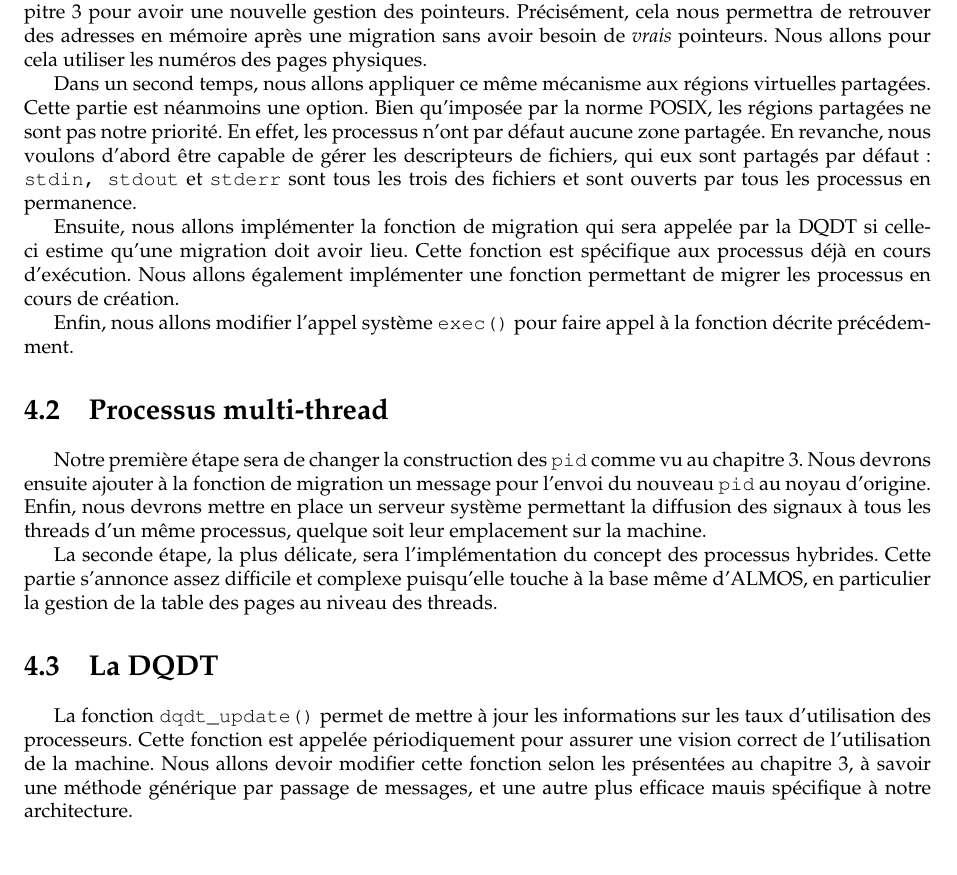
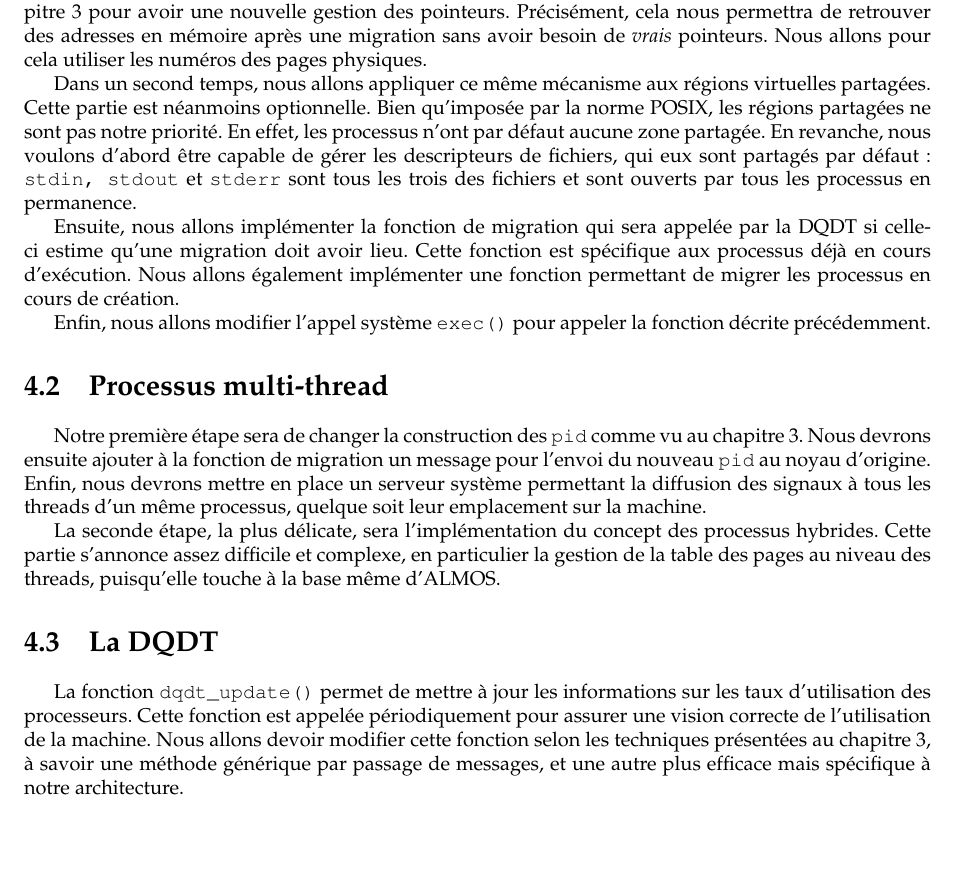
Before and after one commit to meego/internship, a LaTeX document (sesi_report/src/main.tex, which reads sesi_report/src/tasks.tex): part of page 13 of 16, cut so that both start at the same text. Compiled offline with pdfLaTeX.

Commit message:
Review on tasks

```diff
--- a/sesi_report/src/tasks.tex
+++ b/sesi_report/src/tasks.tex
@@ -13,13 +13,13 @@
     pointeurs. Nous allons pour cela utiliser les numéros des pages physiques.
 
     Dans un second temps, nous allons appliquer ce même mécanisme aux régions
-    virtuelles partagées. Cette partie est néanmoins une option. Bien qu'imposée
-    par la norme POSIX, les régions partagées ne sont pas notre priorité. En
-    effet, les processus n'ont par défaut aucune zone partagée. En revanche,
-    nous voulons d'abord être capable de gérer les descripteurs de fichiers, qui
-    eux sont partagés par défaut : \texttt{stdin, stdout} et \texttt{stderr}
-    sont tous les trois des fichiers et sont ouverts par tous les processus en
-    permanence.
+    virtuelles partagées. Cette partie est néanmoins optionnelle. Bien
+    qu'imposée par la norme POSIX, les régions partagées ne sont pas notre
+    priorité. En effet, les processus n'ont par défaut aucune zone partagée. En
+    revanche, nous voulons d'abord être capable de gérer les descripteurs de
+    fichiers, qui eux sont partagés par défaut : \texttt{stdin, stdout} et
+    \texttt{stderr} sont tous les trois des fichiers et sont ouverts par tous
+    les processus en permanence.
 
     Ensuite, nous allons implémenter la fonction de migration qui sera appelée
     par la DQDT si celle-ci estime qu'une migration doit avoir lieu. Cette
@@ -27,8 +27,8 @@
     également implémenter une fonction permettant de migrer les processus en
     cours de création.
 
-    Enfin, nous allons modifier l'appel système \texttt{exec()} pour faire appel
-    à la fonction décrite précédemment.
+    Enfin, nous allons modifier l'appel système \texttt{exec()} pour appeler la
+    fonction décrite précédemment.
 
 
   \section{Processus multi-thread}
@@ -41,16 +41,17 @@
     soit leur emplacement sur la machine.
 
     La seconde étape, la plus délicate, sera l'implémentation du concept des
-    processus hybrides. Cette partie s'annonce assez difficile et complexe
-    puisqu'elle touche à la base même d'ALMOS, en particulier la gestion de la
-    table des pages au niveau des threads.
+    processus hybrides. Cette partie s'annonce assez difficile et complexe, en
+    particulier la gestion de la table des pages au niveau des threads,
+    puisqu'elle touche à la base même d'ALMOS.
 
 
   \section{La DQDT}
 
     La fonction \texttt{dqdt\_update()} permet de mettre à jour les informations
     sur les taux d'utilisation des processeurs. Cette fonction est appelée
-    périodiquement pour assurer une vision correct de l'utilisation de la
-    machine. Nous allons devoir modifier cette fonction selon les présentées au
-    chapitre~\ref{chap:sol}, à savoir une méthode générique par passage de
-    messages, et une autre plus efficace mauis spécifique à notre architecture.
+    périodiquement pour assurer une vision correcte de l'utilisation de la
+    machine. Nous allons devoir modifier cette fonction selon les techniques
+    présentées au chapitre~\ref{chap:sol}, à savoir une méthode générique par
+    passage de messages, et une autre plus efficace mais spécifique à notre
+    architecture.
```
